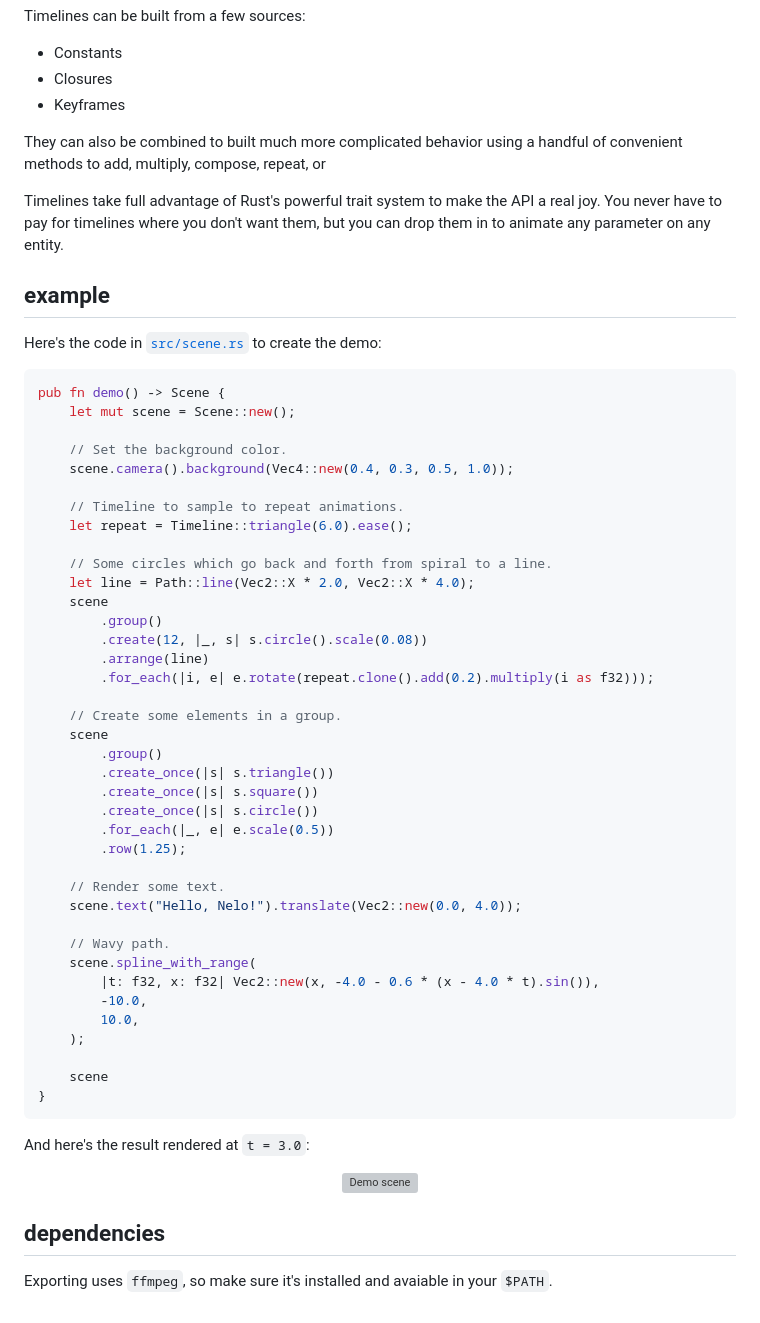
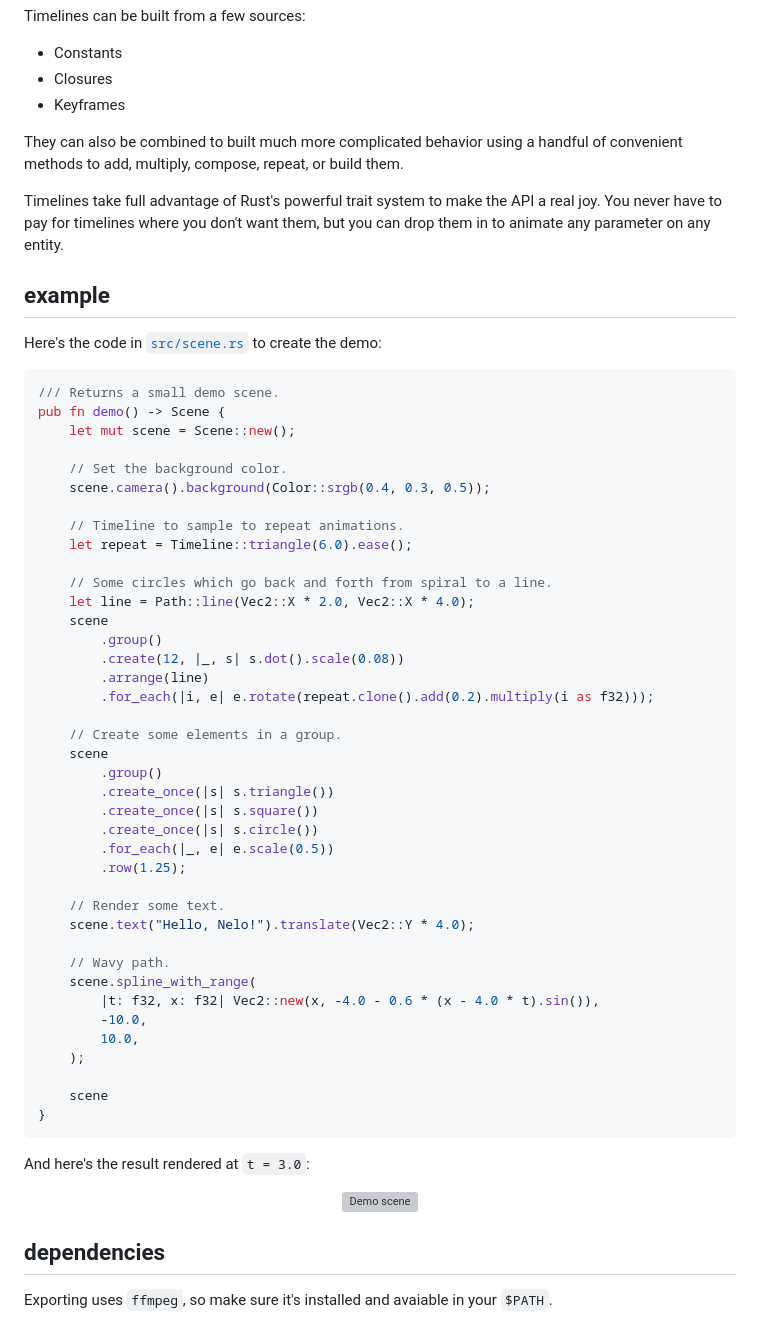
Before and after one commit to James51332/nelo, a Markdown page: README.md, the part around one of its changes. Rendered like a GitHub page; grey boxes are pictures that could not be loaded.

````diff
--- a/README.md
+++ b/README.md
@@ -17,7 +17,7 @@ Timelines can be built from a few sources:
 * Keyframes
 
 They can also be combined to built much more complicated behavior using a handful of convenient
-methods to add, multiply, compose, repeat, or
+methods to add, multiply, compose, repeat, or build them.
 
 Timelines take full advantage of Rust's powerful trait system to make the API a real joy.
 You never have to pay for timelines where you don't want them, but you can drop them in
@@ -30,11 +30,12 @@ Here's the code in
 to create the demo:
 
 ```rust
+/// Returns a small demo scene.
 pub fn demo() -> Scene {
     let mut scene = Scene::new();
 
     // Set the background color.
-    scene.camera().background(Vec4::new(0.4, 0.3, 0.5, 1.0));
+    scene.camera().background(Color::srgb(0.4, 0.3, 0.5));
 
     // Timeline to sample to repeat animations.
     let repeat = Timeline::triangle(6.0).ease();
@@ -43,7 +44,7 @@ pub fn demo() -> Scene {
     let line = Path::line(Vec2::X * 2.0, Vec2::X * 4.0);
     scene
         .group()
-        .create(12, |_, s| s.circle().scale(0.08))
+        .create(12, |_, s| s.dot().scale(0.08))
         .arrange(line)
         .for_each(|i, e| e.rotate(repeat.clone().add(0.2).multiply(i as f32)));
 
@@ -57,7 +58,7 @@ pub fn demo() -> Scene {
         .row(1.25);
 
     // Render some text.
-    scene.text("Hello, Nelo!").translate(Vec2::new(0.0, 4.0));
+    scene.text("Hello, Nelo!").translate(Vec2::Y * 4.0);
 
     // Wavy path.
     scene.spline_with_range(
````
Also changed, not shown: other parts of README.md (+1 -1 lines), DESIGN.md (+2 -2 lines), nelo_scene.png, 8 other files.
